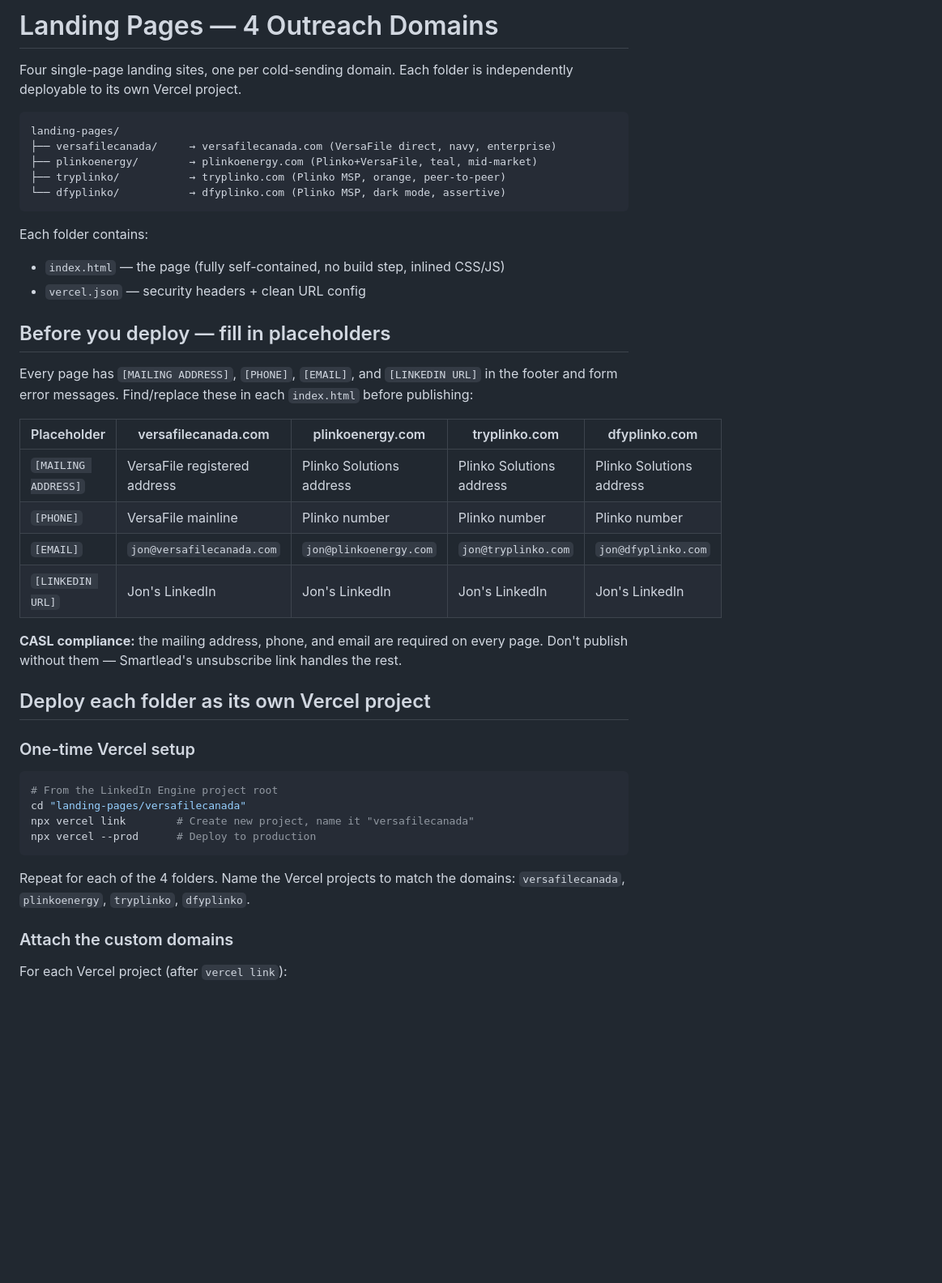
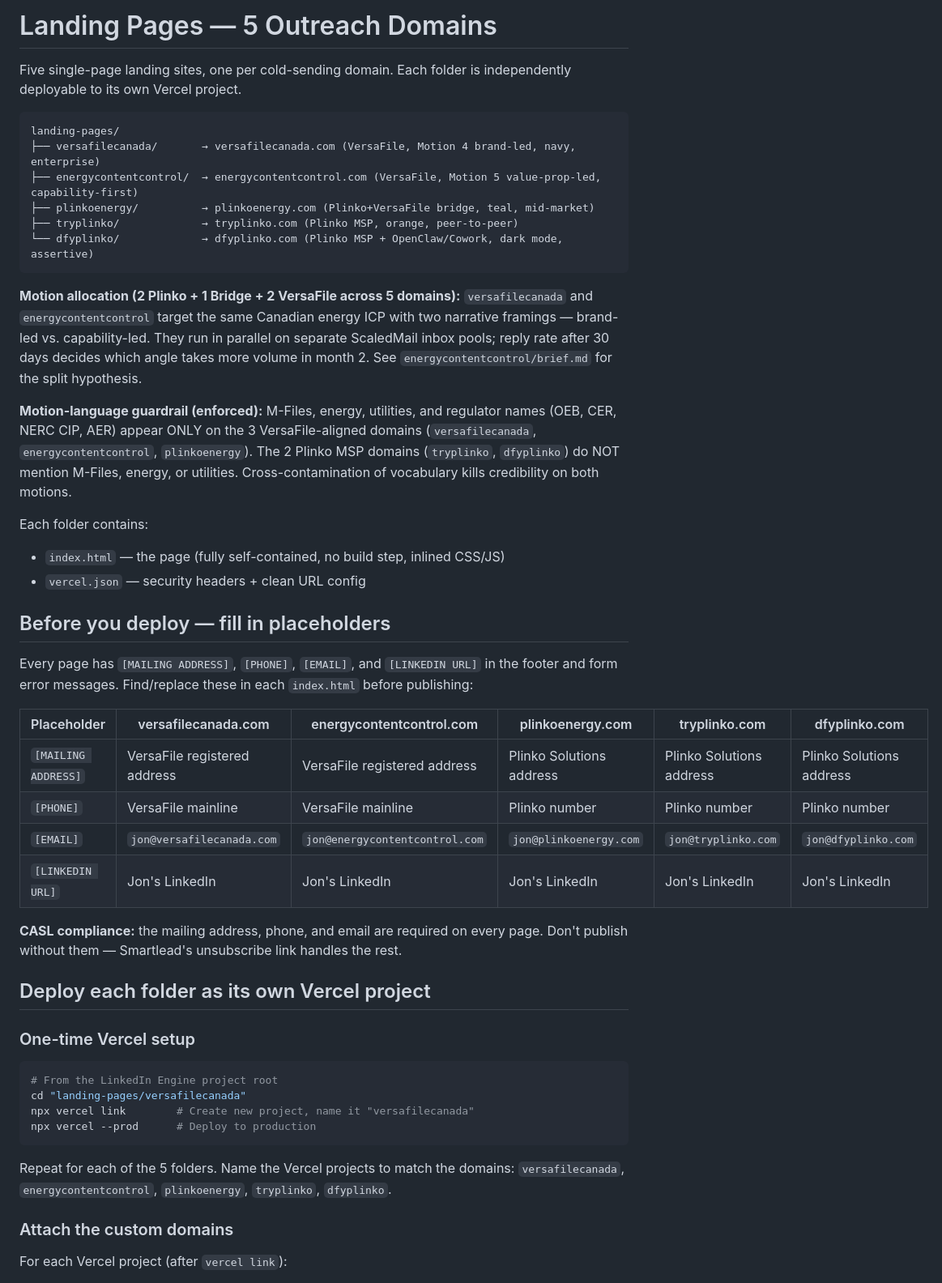
Before and after one commit to Jmx097/site-scaffold-campaigns, a Markdown page: README.md, the part around one of its changes. Shown at 81% size. Rendered like a GitHub page; blank space fills up the shorter version.

````diff
--- a/README.md
+++ b/README.md
@@ -1,14 +1,19 @@
-# Landing Pages — 4 Outreach Domains
+# Landing Pages — 5 Outreach Domains
 
-Four single-page landing sites, one per cold-sending domain. Each folder is independently deployable to its own Vercel project.
+Five single-page landing sites, one per cold-sending domain. Each folder is independently deployable to its own Vercel project.
 
 ```
 landing-pages/
-├── versafilecanada/     → versafilecanada.com (VersaFile direct, navy, enterprise)
-├── plinkoenergy/        → plinkoenergy.com (Plinko+VersaFile, teal, mid-market)
-├── tryplinko/           → tryplinko.com (Plinko MSP, orange, peer-to-peer)
-└── dfyplinko/           → dfyplinko.com (Plinko MSP, dark mode, assertive)
+├── versafilecanada/       → versafilecanada.com (VersaFile, Motion 4 brand-led, navy, enterprise)
+├── energycontentcontrol/  → energycontentcontrol.com (VersaFile, Motion 5 value-prop-led, capability-first)
+├── plinkoenergy/          → plinkoenergy.com (Plinko+VersaFile bridge, teal, mid-market)
+├── tryplinko/             → tryplinko.com (Plinko MSP, orange, peer-to-peer)
+└── dfyplinko/             → dfyplinko.com (Plinko MSP + OpenClaw/Cowork, dark mode, assertive)
 ```
+
+**Motion allocation (2 Plinko + 1 Bridge + 2 VersaFile across 5 domains):** `versafilecanada` and `energycontentcontrol` target the same Canadian energy ICP with two narrative framings — brand-led vs. capability-led. They run in parallel on separate ScaledMail inbox pools; reply rate after 30 days decides which angle takes more volume in month 2. See `energycontentcontrol/brief.md` for the split hypothesis.
+
+**Motion-language guardrail (enforced):** M-Files, energy, utilities, and regulator names (OEB, CER, NERC CIP, AER) appear ONLY on the 3 VersaFile-aligned domains (`versafilecanada`, `energycontentcontrol`, `plinkoenergy`). The 2 Plinko MSP domains (`tryplinko`, `dfyplinko`) do NOT mention M-Files, energy, or utilities. Cross-contamination of vocabulary kills credibility on both motions.
 
 Each folder contains:
 - `index.html` — the page (fully self-contained, no build step, inlined CSS/JS)
@@ -18,12 +23,12 @@ Each folder contains:
 
 Every page has `[MAILING ADDRESS]`, `[PHONE]`, `[EMAIL]`, and `[LINKEDIN URL]` in the footer and form error messages. Find/replace these in each `index.html` before publishing:
 
-| Placeholder | versafilecanada.com | plinkoenergy.com | tryplinko.com | dfyplinko.com |
-|---|---|---|---|---|
-| `[MAILING ADDRESS]` | VersaFile registered address | Plinko Solutions address | Plinko Solutions address | Plinko Solutions address |
-| `[PHONE]` | VersaFile mainline | Plinko number | Plinko number | Plinko number |
-| `[EMAIL]` | `jon@versafilecanada.com` | `jon@plinkoenergy.com` | `jon@tryplinko.com` | `jon@dfyplinko.com` |
-| `[LINKEDIN URL]` | Jon's LinkedIn | Jon's LinkedIn | Jon's LinkedIn | Jon's LinkedIn |
+| Placeholder | versafilecanada.com | energycontentcontrol.com | plinkoenergy.com | tryplinko.com | dfyplinko.com |
+|---|---|---|---|---|---|
+| `[MAILING ADDRESS]` | VersaFile registered address | VersaFile registered address | Plinko Solutions address | Plinko Solutions address | Plinko Solutions address |
+| `[PHONE]` | VersaFile mainline | VersaFile mainline | Plinko number | Plinko number | Plinko number |
+| `[EMAIL]` | `jon@versafilecanada.com` | `jon@energycontentcontrol.com` | `jon@plinkoenergy.com` | `jon@tryplinko.com` | `jon@dfyplinko.com` |
+| `[LINKEDIN URL]` | Jon's LinkedIn | Jon's LinkedIn | Jon's LinkedIn | Jon's LinkedIn | Jon's LinkedIn |
 
 **CASL compliance:** the mailing address, phone, and email are required on every page. Don't publish without them — Smartlead's unsubscribe link handles the rest.
 
@@ -38,7 +43,7 @@ npx vercel link        # Create new project, name it "versafilecanada"
 npx vercel --prod      # Deploy to production
 ```
 
-Repeat for each of the 4 folders. Name the Vercel projects to match the domains: `versafilecanada`, `plinkoenergy`, `tryplinko`, `dfyplinko`.
+Repeat for each of the 5 folders. Name the Vercel projects to match the domains: `versafilecanada`, `energycontentcontrol`, `plinkoenergy`, `tryplinko`, `dfyplinko`.
 
 ### Attach the custom domains
 
````
Also changed, not shown: other parts of README.md (+20 -2 lines).
